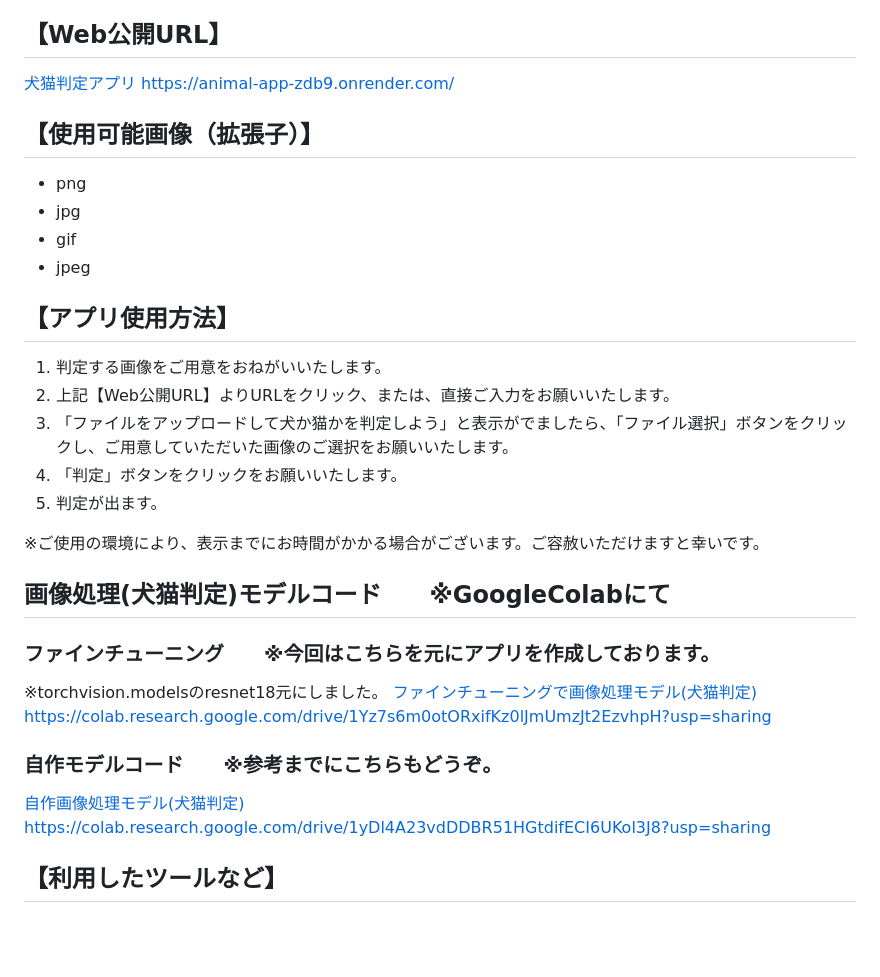
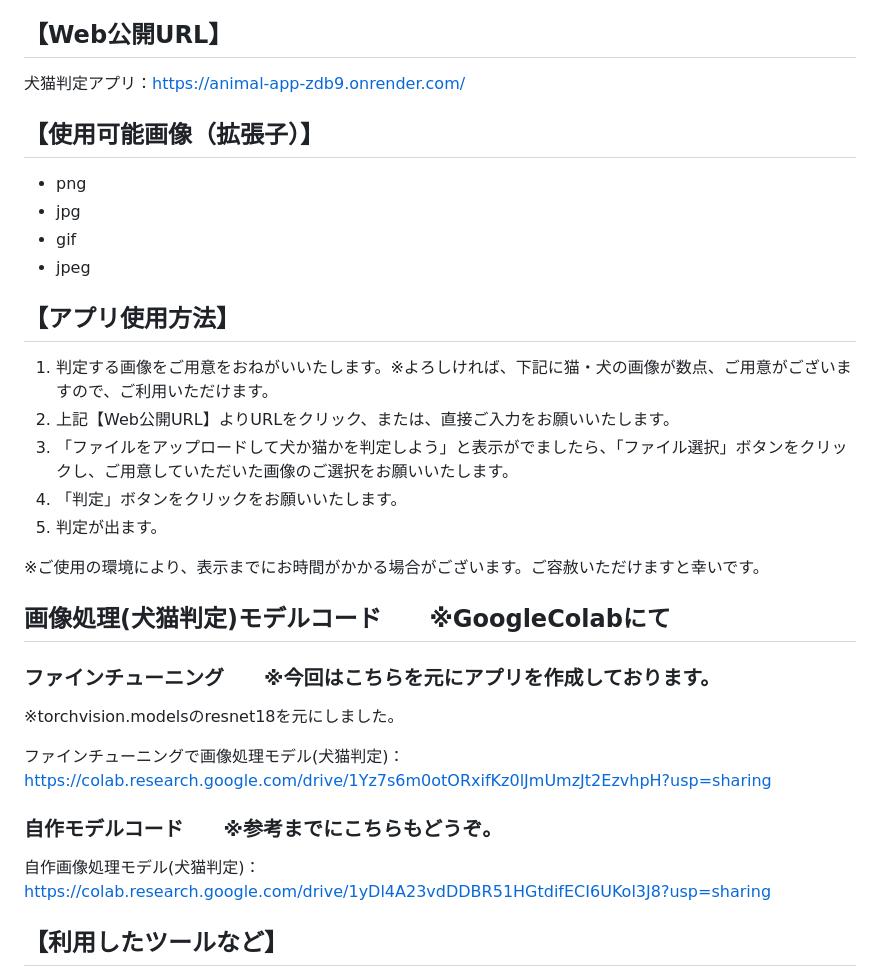
Before and after one commit to manul280/animal_APP, a Markdown page: README.md, the part around one of its changes. GitHub-like rendering; blank space fills up the shorter version.

```diff
--- a/README.md
+++ b/README.md
@@ -2,14 +2,14 @@
 ## 【仕様】
 GoogleColabにて「犬猫の画像判定用機械モデル」を２種作成、このモデル予測精度の高い方のモデル（ファインチューニングで作成）と「Flask」を利用し、Python3にてコードを作成。その後、「Render」でWeb公開しています。
 ## 【Web公開URL】
-[犬猫判定アプリ](https://animal-app-zdb9.onrender.com/)  https://animal-app-zdb9.onrender.com/
+犬猫判定アプリ：https://animal-app-zdb9.onrender.com/
 ## 【使用可能画像（拡張子）】
 - png
 - jpg
 - gif
 - jpeg
 ## 【アプリ使用方法】
-1. 判定する画像をご用意をおねがいいたします。
+1. 判定する画像をご用意をおねがいいたします。※よろしければ、下記に猫・犬の画像が数点、ご用意がございますので、ご利用いただけます。
 2. 上記【Web公開URL】よりURLをクリック、または、直接ご入力をお願いいたします。
 3. 「ファイルをアップロードして犬か猫かを判定しよう」と表示がでましたら、「ファイル選択」ボタンをクリックし、ご用意していただいた画像のご選択をお願いいたします。
 4. 「判定」ボタンをクリックをお願いいたします。
@@ -19,12 +19,12 @@ GoogleColabにて「犬猫の画像判定用機械モデル」を２種作成、
 
 ## 画像処理(犬猫判定)モデルコード　　※GoogleColabにて
 ### ファインチューニング　　※今回はこちらを元にアプリを作成しております。
-※torchvision.modelsのresnet18元にしました。
-[ファインチューニングで画像処理モデル(犬猫判定)](https://colab.research.google.com/drive/1Yz7s6m0otORxifKz0lJmUmzJt2EzvhpH?usp=sharing)
-https://colab.research.google.com/drive/1Yz7s6m0otORxifKz0lJmUmzJt2EzvhpH?usp=sharing
+※torchvision.modelsのresnet18を元にしました。
+
+ファインチューニングで画像処理モデル(犬猫判定)：https://colab.research.google.com/drive/1Yz7s6m0otORxifKz0lJmUmzJt2EzvhpH?usp=sharing
+
 ### 自作モデルコード　　※参考までにこちらもどうぞ。
-[自作画像処理モデル(犬猫判定)](https://colab.research.google.com/drive/1yDl4A23vdDDBR51HGtdifECI6UKol3J8?usp=sharing)
-https://colab.research.google.com/drive/1yDl4A23vdDDBR51HGtdifECI6UKol3J8?usp=sharing
+自作画像処理モデル(犬猫判定)：https://colab.research.google.com/drive/1yDl4A23vdDDBR51HGtdifECI6UKol3J8?usp=sharing
 
 ## 【利用したツールなど】
 - GoogleColab
```
Also changed, not shown: other parts of README.md (+11 -2 lines).
